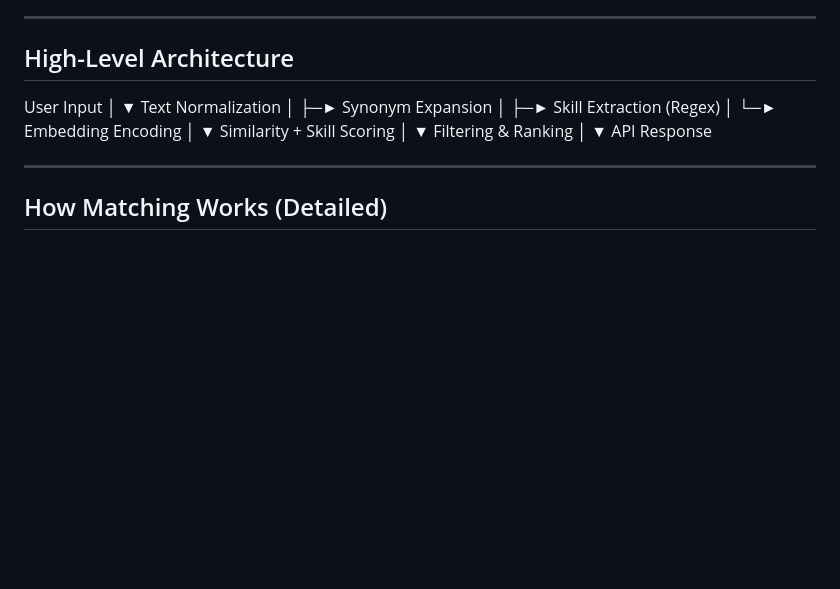
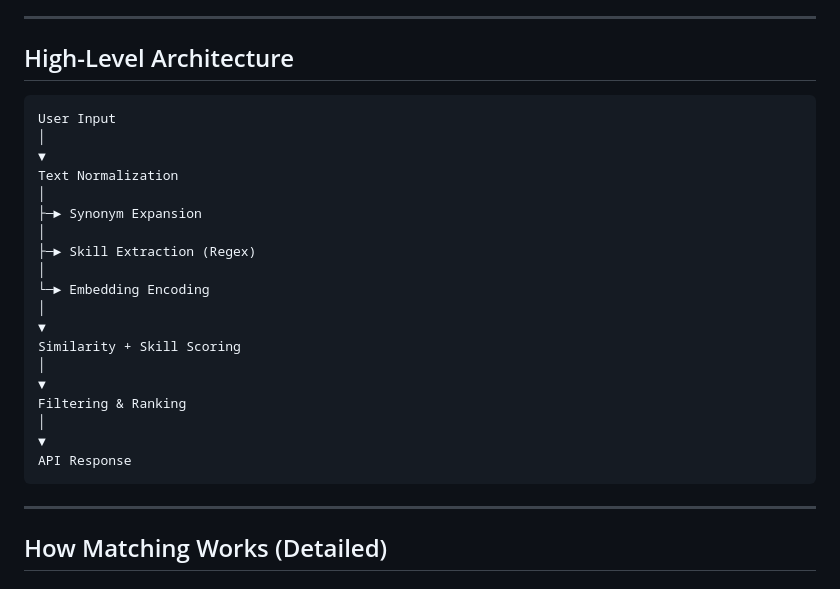
Before and after one commit to birish87/resume_job_matcher, a Markdown page: README.md, the part around one of its changes. Drawn GitHub-style; blank space fills up the shorter version.

Commit message:
ReadME enhancement, text in flow diagram

````diff
--- a/README.md
+++ b/README.md
@@ -29,6 +29,7 @@ The result is a system that is both **accurate** and **interpretable**.
 
 ## High-Level Architecture
 
+```text
 User Input
 │
 ▼
@@ -48,7 +49,7 @@ Filtering & Ranking
 │
 ▼
 API Response
-
+```
 ---
 
 ## How Matching Works (Detailed)
````
Also changed, not shown: other parts of README.md (+2 -2 lines).
